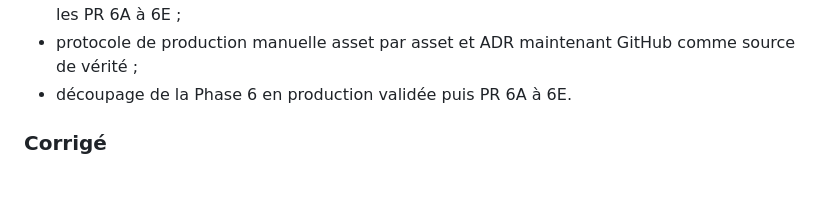
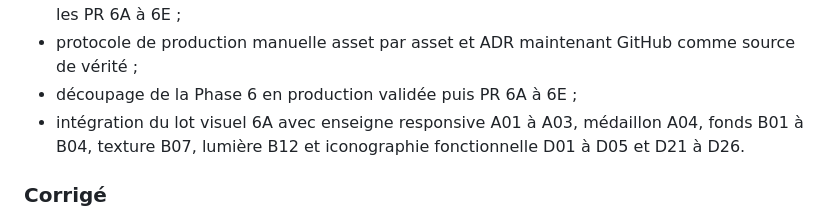
Before and after one commit to christolosier-ship-it/La-Grange, a Markdown page: CHANGELOG.md, the part around the change. GitHub-like rendering; blank space fills up the shorter version.

Commit message:
docs: consigner l’intégration visuelle 6A

```diff
--- a/CHANGELOG.md
+++ b/CHANGELOG.md
@@ -34,7 +34,8 @@ Toutes les évolutions notables de La Grange sont consignées ici selon une stru
 - budgets individuels et contrats fichier par fichier pour les familles A à G ;
 - matrice exacte des prérequis d’entrée, affectations aux lots et planches d’acceptation pour les PR 6A à 6E ;
 - protocole de production manuelle asset par asset et ADR maintenant GitHub comme source de vérité ;
-- découpage de la Phase 6 en production validée puis PR 6A à 6E.
+- découpage de la Phase 6 en production validée puis PR 6A à 6E ;
+- intégration du lot visuel 6A avec enseigne responsive A01 à A03, médaillon A04, fonds B01 à B04, texture B07, lumière B12 et iconographie fonctionnelle D01 à D05 et D21 à D26.
 
 ### Corrigé
 
```
